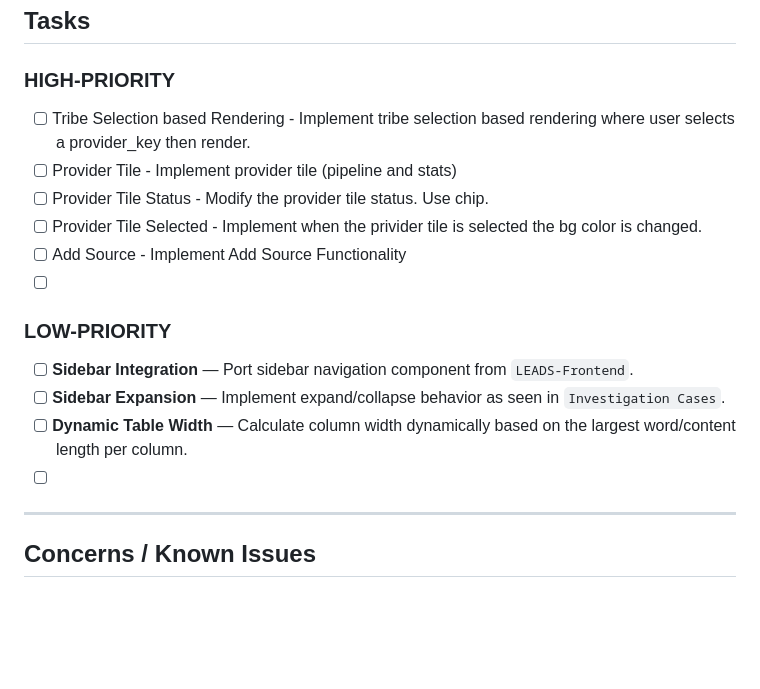
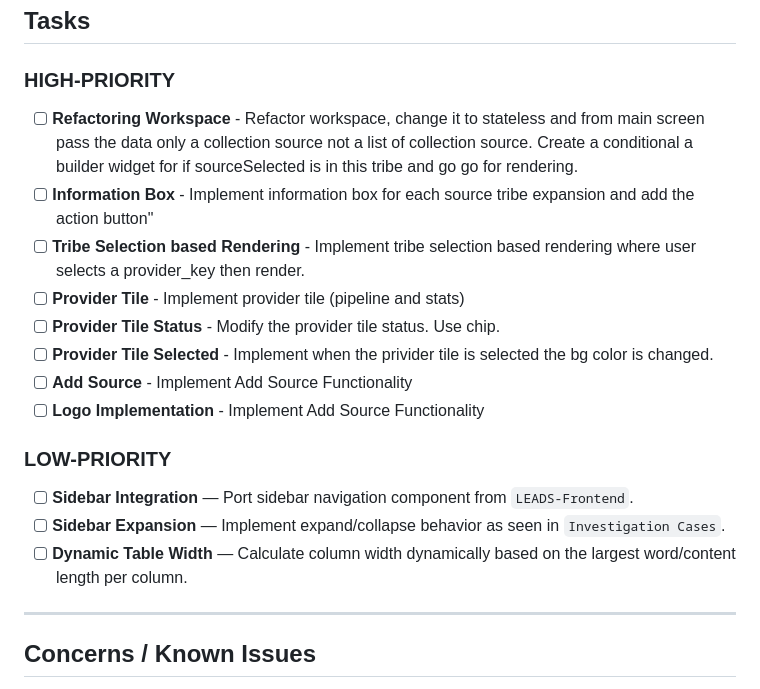
Before and after one commit to Sungchann/mock_investigation_ui, a Markdown page: README.md, the part around the change. Rendered like a GitHub page; blank space fills up the shorter version.

```diff
--- a/README.md
+++ b/README.md
@@ -98,18 +98,20 @@ The app will be available at `http://localhost:1337`.
 ## Tasks
 
 ### HIGH-PRIORITY
-- [ ] Tribe Selection based Rendering - Implement tribe selection based rendering where user selects a provider_key then render.
-- [ ] Provider Tile - Implement provider tile (pipeline and stats)
-- [ ] Provider Tile Status - Modify the provider tile status. Use chip.
-- [ ] Provider Tile Selected - Implement when the privider tile is selected the bg color is changed.
-- [ ] Add Source - Implement Add Source Functionality
-- [ ]
+- [ ] **Refactoring Workspace** - Refactor workspace, change it to stateless and from main screen pass the data only a collection source not a list of collection source. Create a conditional a builder widget for if sourceSelected is in this tribe and go go for rendering.
+- [ ] **Information Box** - Implement information box for each source tribe expansion and add the action button"
+- [ ] **Tribe Selection based Rendering** - Implement tribe selection based rendering where user selects a provider_key then render.
+- [ ] **Provider Tile** - Implement provider tile (pipeline and stats)
+- [ ] **Provider Tile Status** - Modify the provider tile status. Use chip.
+- [ ] **Provider Tile Selected** - Implement when the privider tile is selected the bg color is changed.
+- [ ] **Add Source** - Implement Add Source Functionality
+- [ ] **Logo Implementation** - Implement Add Source Functionality
 
 ### LOW-PRIORITY
 - [ ] **Sidebar Integration** — Port sidebar navigation component from `LEADS-Frontend`.
 - [ ] **Sidebar Expansion** — Implement expand/collapse behavior as seen in `Investigation Cases`.
 - [ ] **Dynamic Table Width** — Calculate column width dynamically based on the largest word/content length per column.
-- [ ]
+
 ---
 
 ## Concerns / Known Issues
```
